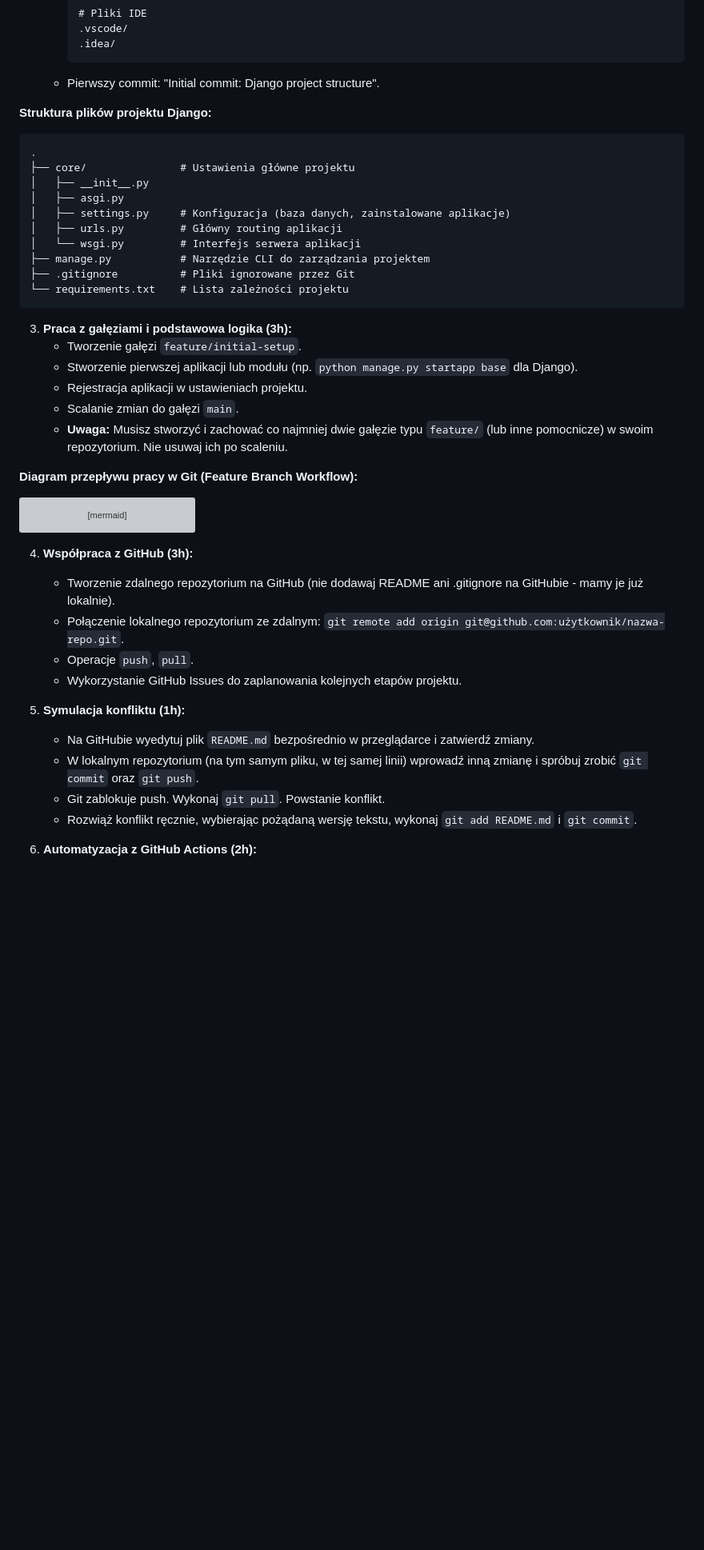
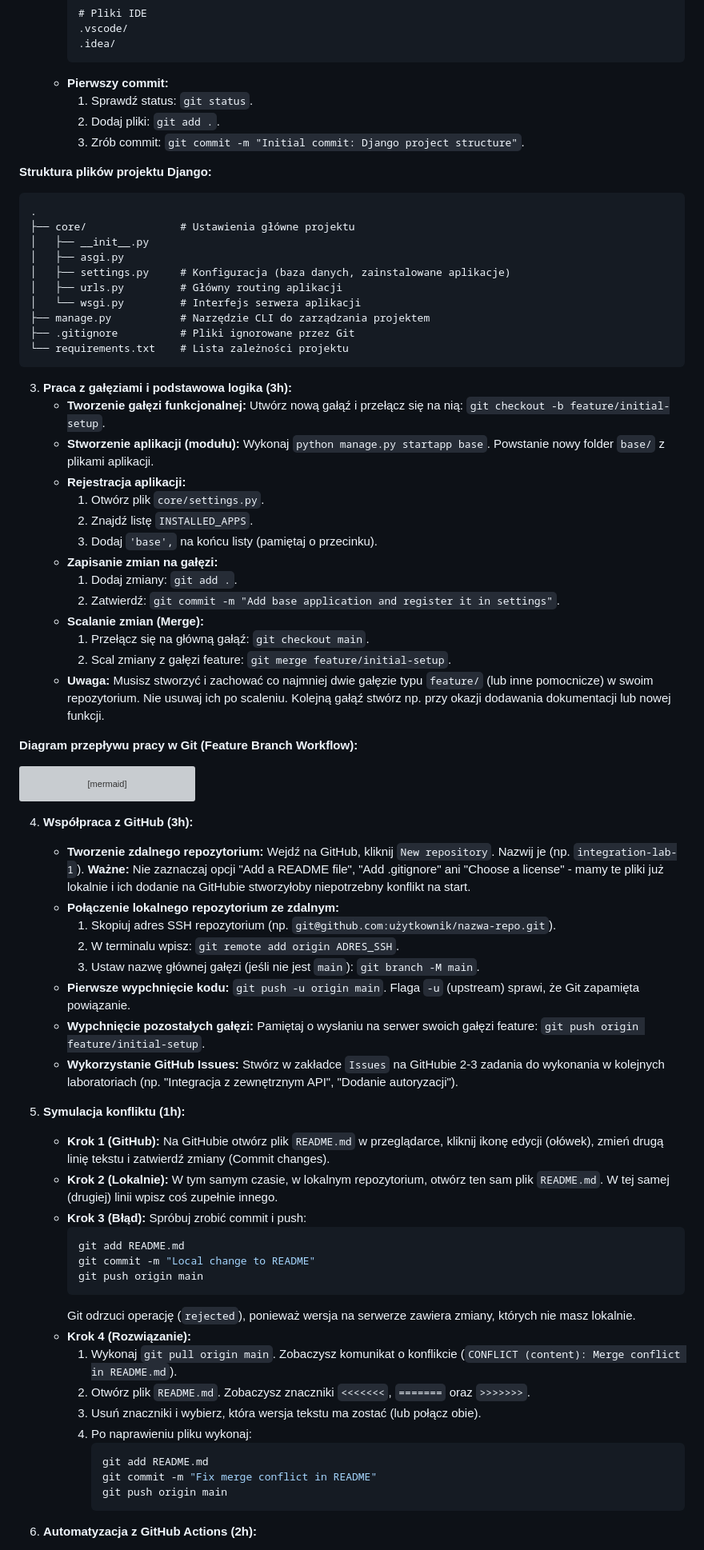
Before and after one commit to zacniewski/materials-about-integration-of-IT-systems, a Markdown page: labs/lab_01.md, the part around one of its changes. Shown at 80% size. GitHub-like rendering; blank space fills up the shorter version; grey boxes are pictures that could not be loaded.

````diff
--- a/labs/lab_01.md
+++ b/labs/lab_01.md
@@ -57,7 +80,10 @@ Opanowanie systemu kontroli wersji Git, platformy GitHub oraz przygotowanie loka
      .vscode/
      .idea/
      ```
-   - Pierwszy commit: "Initial commit: Django project structure".
+   - **Pierwszy commit:**
+     1. Sprawdź status: `git status`.
+     2. Dodaj pliki: `git add .`.
+     3. Zrób commit: `git commit -m "Initial commit: Django project structure"`.
 
 **Struktura plików projektu Django:**
 ```text
@@ -74,11 +100,19 @@ Opanowanie systemu kontroli wersji Git, platformy GitHub oraz przygotowanie loka
 ```
 
 3. **Praca z gałęziami i podstawowa logika (3h):**
-   - Tworzenie gałęzi `feature/initial-setup`.
-   - Stworzenie pierwszej aplikacji lub modułu (np. `python manage.py startapp base` dla Django).
-   - Rejestracja aplikacji w ustawieniach projektu.
-   - Scalanie zmian do gałęzi `main`.
-   - **Uwaga:** Musisz stworzyć i zachować co najmniej dwie gałęzie typu `feature/` (lub inne pomocnicze) w swoim repozytorium. Nie usuwaj ich po scaleniu.
+   - **Tworzenie gałęzi funkcjonalnej:** Utwórz nową gałąź i przełącz się na nią: `git checkout -b feature/initial-setup`.
+   - **Stworzenie aplikacji (modułu):** Wykonaj `python manage.py startapp base`. Powstanie nowy folder `base/` z plikami aplikacji.
+   - **Rejestracja aplikacji:**
+     1. Otwórz plik `core/settings.py`.
+     2. Znajdź listę `INSTALLED_APPS`.
+     3. Dodaj `'base',` na końcu listy (pamiętaj o przecinku).
+   - **Zapisanie zmian na gałęzi:**
+     1. Dodaj zmiany: `git add .`.
+     2. Zatwierdź: `git commit -m "Add base application and register it in settings"`.
+   - **Scalanie zmian (Merge):**
+     1. Przełącz się na główną gałąź: `git checkout main`.
+     2. Scal zmiany z gałęzi feature: `git merge feature/initial-setup`.
+   - **Uwaga:** Musisz stworzyć i zachować co najmniej dwie gałęzie typu `feature/` (lub inne pomocnicze) w swoim repozytorium. Nie usuwaj ich po scaleniu. Kolejną gałąź stwórz np. przy okazji dodawania dokumentacji lub nowej funkcji.
 
 **Diagram przepływu pracy w Git (Feature Branch Workflow):**
 ```mermaid
@@ -93,15 +127,34 @@ graph LR
 ```
 
 4. **Współpraca z GitHub (3h):**
-   - Tworzenie zdalnego repozytorium na GitHub (nie dodawaj README ani .gitignore na GitHubie - mamy je już lokalnie).
-   - Połączenie lokalnego repozytorium ze zdalnym: `git remote add origin git@github.com:użytkownik/nazwa-repo.git`.
-   - Operacje `push`, `pull`.
-   - Wykorzystanie GitHub Issues do zaplanowania kolejnych etapów projektu.
+   - **Tworzenie zdalnego repozytorium:** Wejdź na GitHub, kliknij `New repository`. Nazwij je (np. `integration-lab-1`). **Ważne:** Nie zaznaczaj opcji "Add a README file", "Add .gitignore" ani "Choose a license" - mamy te pliki już lokalnie i ich dodanie na GitHubie stworzyłoby niepotrzebny konflikt na start.
+   - **Połączenie lokalnego repozytorium ze zdalnym:**
+     1. Skopiuj adres SSH repozytorium (np. `git@github.com:użytkownik/nazwa-repo.git`).
+     2. W terminalu wpisz: `git remote add origin ADRES_SSH`.
+     3. Ustaw nazwę głównej gałęzi (jeśli nie jest `main`): `git branch -M main`.
+   - **Pierwsze wypchnięcie kodu:** `git push -u origin main`. Flaga `-u` (upstream) sprawi, że Git zapamięta powiązanie.
+   - **Wypchnięcie pozostałych gałęzi:** Pamiętaj o wysłaniu na serwer swoich gałęzi feature: `git push origin feature/initial-setup`.
+   - **Wykorzystanie GitHub Issues:** Stwórz w zakładce `Issues` na GitHubie 2-3 zadania do wykonania w kolejnych laboratoriach (np. "Integracja z zewnętrznym API", "Dodanie autoryzacji").
 
 5. **Symulacja konfliktu (1h):**
-   - Na GitHubie wyedytuj plik `README.md` bezpośrednio w przeglądarce i zatwierdź zmiany.
-   - W lokalnym repozytorium (na tym samym pliku, w tej samej linii) wprowadź inną zmianę i spróbuj zrobić `git commit` oraz `git push`.
-   - Git zablokuje push. Wykonaj `git pull`. Powstanie konflikt.
-   - Rozwiąż konflikt ręcznie, wybierając pożądaną wersję tekstu, wykonaj `git add README.md` i `git commit`.
+   - **Krok 1 (GitHub):** Na GitHubie otwórz plik `README.md` w przeglądarce, kliknij ikonę edycji (ołówek), zmień drugą linię tekstu i zatwierdź zmiany (Commit changes).
+   - **Krok 2 (Lokalnie):** W tym samym czasie, w lokalnym repozytorium, otwórz ten sam plik `README.md`. W tej samej (drugiej) linii wpisz coś zupełnie innego.
+   - **Krok 3 (Błąd):** Spróbuj zrobić commit i push:
+     ```bash
+     git add README.md
+     git commit -m "Local change to README"
+     git push origin main
+     ```
+     Git odrzuci operację (`rejected`), ponieważ wersja na serwerze zawiera zmiany, których nie masz lokalnie.
+   - **Krok 4 (Rozwiązanie):**
+     1. Wykonaj `git pull origin main`. Zobaczysz komunikat o konflikcie (`CONFLICT (content): Merge conflict in README.md`).
+     2. Otwórz plik `README.md`. Zobaczysz znaczniki `<<<<<<<`, `=======` oraz `>>>>>>>`.
+     3. Usuń znaczniki i wybierz, która wersja tekstu ma zostać (lub połącz obie).
+     4. Po naprawieniu pliku wykonaj:
+        ```bash
+        git add README.md
+        git commit -m "Fix merge conflict in README"
+        git push origin main
+        ```
 
 6. **Automatyzacja z GitHub Actions (2h):**
````
Also changed, not shown: other parts of labs/lab_01.md (+43 -15 lines).
